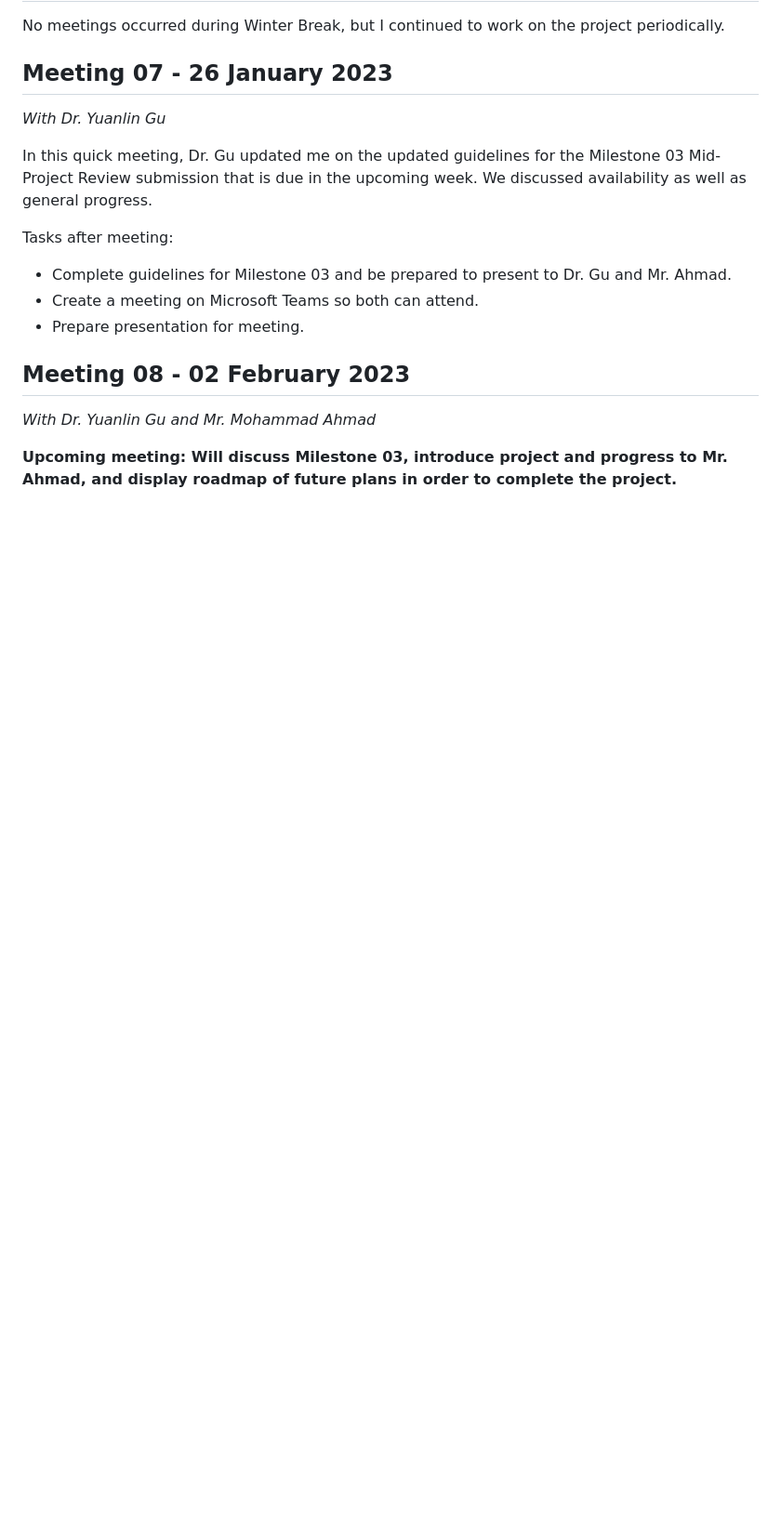
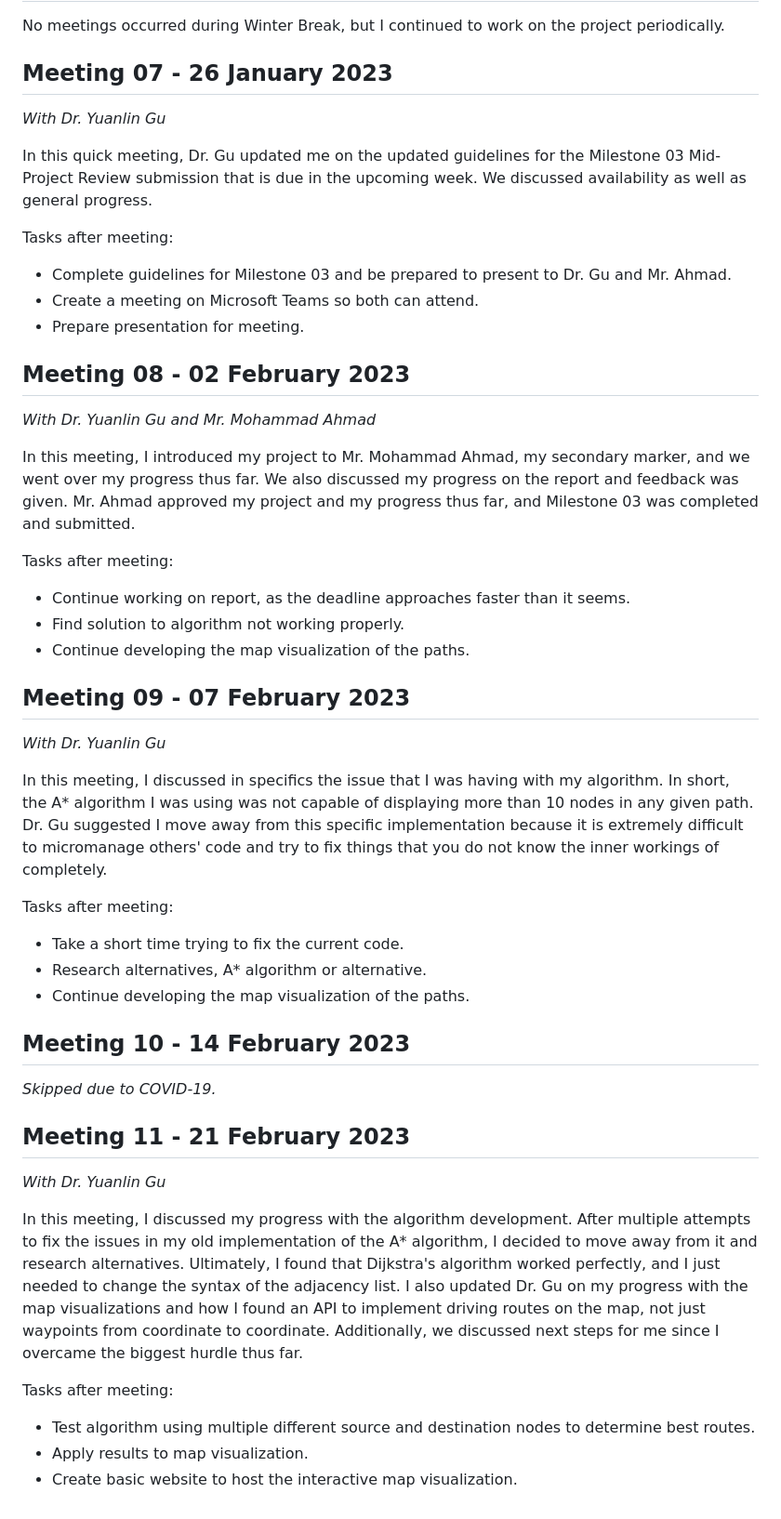
Before and after one commit to ttrevorreese/finalyearproject, a Markdown page: Meeting Minutes.md, the part around the change. Shown at 93% size. Drawn GitHub-style; blank space fills up the shorter version.

```diff
--- a/Meeting Minutes.md
+++ b/Meeting Minutes.md
@@ -105,4 +105,44 @@ Tasks after meeting:
 
 *With Dr. Yuanlin Gu and Mr. Mohammad Ahmad*
 
-**Upcoming meeting: Will discuss Milestone 03, introduce project and progress to Mr. Ahmad, and display roadmap of future plans in order to complete the project.**
+In this meeting, I introduced my project to Mr. Mohammad Ahmad, my secondary marker, and we went over my progress thus far. We also discussed my progress on the report
+and feedback was given. Mr. Ahmad approved my project and my progress thus far, and Milestone 03 was completed and submitted.
+
+Tasks after meeting:
+
+- Continue working on report, as the deadline approaches faster than it seems.
+- Find solution to algorithm not working properly.
+- Continue developing the map visualization of the paths.
+
+## Meeting 09 - 07 February 2023
+
+*With Dr. Yuanlin Gu*
+
+In this meeting, I discussed in specifics the issue that I was having with my algorithm. In short, the A* algorithm I was using was not capable of displaying more
+than 10 nodes in any given path. Dr. Gu suggested I move away from this specific implementation because it is extremely difficult to micromanage others' code and
+try to fix things that you do not know the inner workings of completely.
+
+Tasks after meeting:
+
+- Take a short time trying to fix the current code.
+- Research alternatives, A* algorithm or alternative.
+- Continue developing the map visualization of the paths.
+
+## Meeting 10 - 14 February 2023
+
+*Skipped due to COVID-19.*
+
+## Meeting 11 - 21 February 2023
+
+*With Dr. Yuanlin Gu*
+
+In this meeting, I discussed my progress with the algorithm development. After multiple attempts to fix the issues in my old implementation of the A* algorithm, I
+decided to move away from it and research alternatives. Ultimately, I found that Dijkstra's algorithm worked perfectly, and I just needed to change the syntax of the
+adjacency list. I also updated Dr. Gu on my progress with the map visualizations and how I found an API to implement driving routes on the map, not just waypoints
+from coordinate to coordinate. Additionally, we discussed next steps for me since I overcame the biggest hurdle thus far.
+
+Tasks after meeting:
+
+- Test algorithm using multiple different source and destination nodes to determine best routes.
+- Apply results to map visualization.
+- Create basic website to host the interactive map visualization.
```
